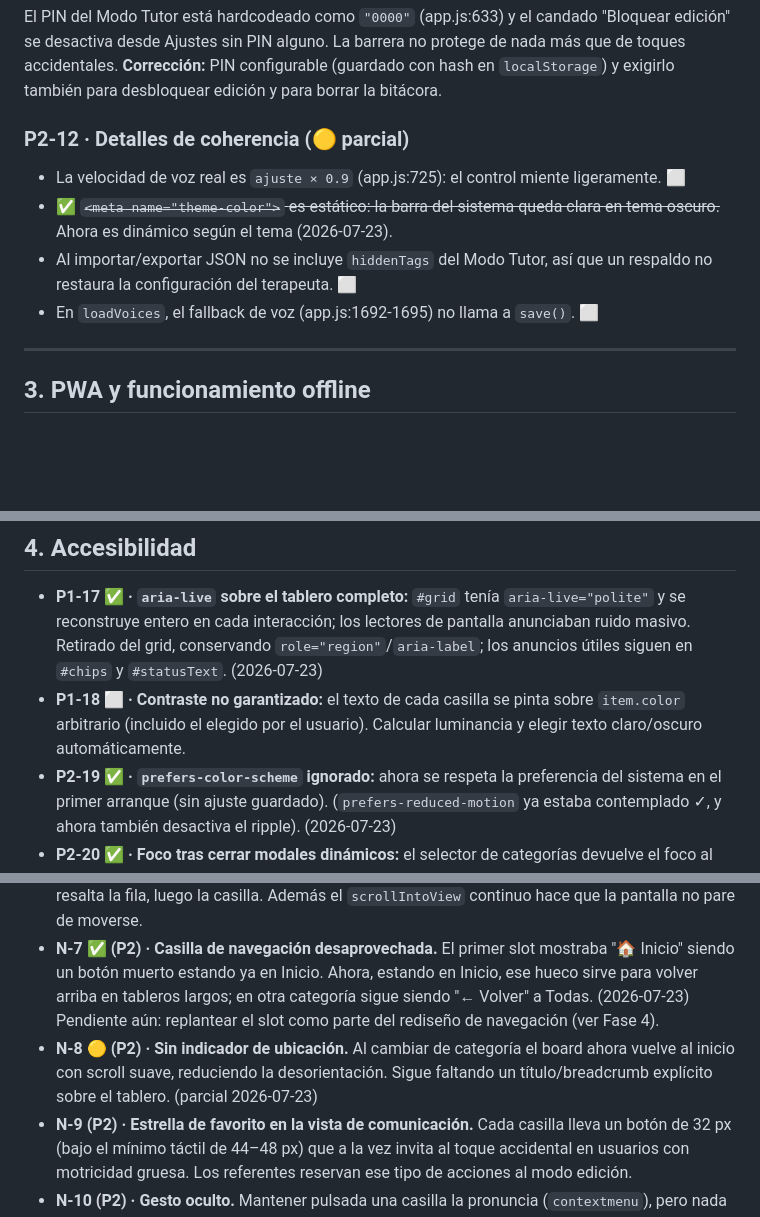
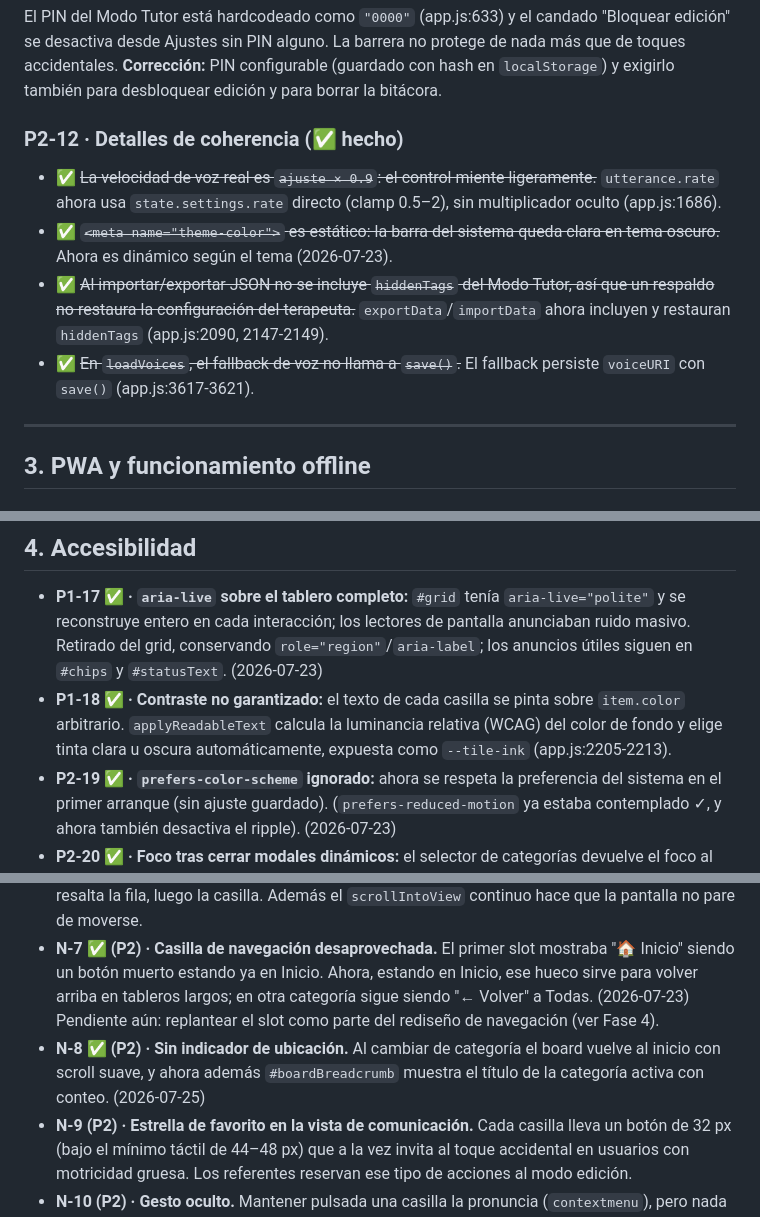
Before and after one commit to pataforista/noverbal, a Markdown page: docs/diagnostico-y-plan.md, 3 parts joined by grey strips. Rendered like a GitHub page; blank space fills up the shorter version.

Commit message:
Sincronizar el diagnóstico con el código: P1-18, P2-12 y N-8 ya estaban resueltos
Al revisar qué faltaba tras el fix del SW, confirmé en el código que los tres
puntos marcados pendientes/parciales en docs/diagnostico-y-plan.md ya estaban
implementados en commits anteriores (con comentarios que citan el mismo
ticket) y solo el documento no se había actualizado:

- P1-18 (contraste no garantizado): applyReadableText calcula luminancia
  WCAG y elige tinta clara/oscura (app.js:2205-2213).
- P2-12: utterance.rate ya no aplica el multiplicador oculto x0.9
  (app.js:1686); exportData/importData incluyen y restauran hiddenTags
  (app.js:2090, 2147-2149); el fallback de voz en loadVoices llama a save()
  (app.js:3617-3621).
- N-8 (sin indicador de ubicación): #boardBreadcrumb ya muestra la categoría
  activa con conteo.

No se tocó código de la app; sólo se actualizó la documentación para que
refleje el estado real.

```diff
--- a/docs/diagnostico-y-plan.md
+++ b/docs/diagnostico-y-plan.md
@@ -83,11 +83,11 @@ La UI promete etiquetas "(V, S, A, N, O)" (index.html:387), pero el código mues
 El PIN del Modo Tutor está hardcodeado como `"0000"` (app.js:633) y el candado "Bloquear edición" se desactiva desde Ajustes sin PIN alguno. La barrera no protege de nada más que de toques accidentales.
 **Corrección:** PIN configurable (guardado con hash en `localStorage`) y exigirlo también para desbloquear edición y para borrar la bitácora.
 
-### P2-12 · Detalles de coherencia (🟡 parcial)
-- La velocidad de voz real es `ajuste × 0.9` (app.js:725): el control miente ligeramente. ⬜
+### P2-12 · Detalles de coherencia (✅ hecho)
+- ✅ ~~La velocidad de voz real es `ajuste × 0.9`: el control miente ligeramente.~~ `utterance.rate` ahora usa `state.settings.rate` directo (clamp 0.5–2), sin multiplicador oculto (app.js:1686).
 - ✅ ~~`<meta name="theme-color">` es estático: la barra del sistema queda clara en tema oscuro.~~ Ahora es dinámico según el tema (2026-07-23).
-- Al importar/exportar JSON no se incluye `hiddenTags` del Modo Tutor, así que un respaldo no restaura la configuración del terapeuta. ⬜
-- En `loadVoices`, el fallback de voz (app.js:1692-1695) no llama a `save()`. ⬜
+- ✅ ~~Al importar/exportar JSON no se incluye `hiddenTags` del Modo Tutor, así que un respaldo no restaura la configuración del terapeuta.~~ `exportData`/`importData` ahora incluyen y restauran `hiddenTags` (app.js:2090, 2147-2149).
+- ✅ ~~En `loadVoices`, el fallback de voz no llama a `save()`.~~ El fallback persiste `voiceURI` con `save()` (app.js:3617-3621).
 
 ---
 
@@ -114,7 +114,7 @@ La URL de Google Fonts está dentro de `cache.addAll` (service-worker.js:25): si
 ## 4. Accesibilidad
 
 - **P1-17 ✅ · `aria-live` sobre el tablero completo:** `#grid` tenía `aria-live="polite"` y se reconstruye entero en cada interacción; los lectores de pantalla anunciaban ruido masivo. Retirado del grid, conservando `role="region"`/`aria-label`; los anuncios útiles siguen en `#chips` y `#statusText`. (2026-07-23)
-- **P1-18 ⬜ · Contraste no garantizado:** el texto de cada casilla se pinta sobre `item.color` arbitrario (incluido el elegido por el usuario). Calcular luminancia y elegir texto claro/oscuro automáticamente.
+- **P1-18 ✅ · Contraste no garantizado:** el texto de cada casilla se pinta sobre `item.color` arbitrario. `applyReadableText` calcula la luminancia relativa (WCAG) del color de fondo y elige tinta clara u oscura automáticamente, expuesta como `--tile-ink` (app.js:2205-2213).
 - **P2-19 ✅ · `prefers-color-scheme` ignorado:** ahora se respeta la preferencia del sistema en el primer arranque (sin ajuste guardado). (`prefers-reduced-motion` ya estaba contemplado ✓, y ahora también desactiva el ripple). (2026-07-23)
 - **P2-20 ✅ · Foco tras cerrar modales dinámicos:** el selector de categorías devuelve el foco al control que lo abrió al cerrarse. (2026-07-23)
 
@@ -145,7 +145,7 @@ Un solo nivel: pestañas horizontales de categoría (+ modal selector), buscador
 - **N-5 (P1) · Cambiar de contexto exige 3+ toques dentro de Ajustes.** Los perfiles (Casa/Escuela/SOS) son una buena idea (tableros por escenario, como en TouchChat), pero están enterrados en Ajustes. En una conversación real nadie abre un modal de configuración; y el perfil **SOS**, por definición, debería estar a un toque de distancia siempre.
 - **N-6 (P1) · Barrido lineal inviable en listas grandes.** El barrido recorre casilla por casilla toda la lista filtrada: en "Todas", a 2 s por paso, un ciclo completo tarda más de 10 minutos. Las apps orientadas a conmutador (AsTeRICS Grid, TD Snap) usan barrido **fila-columna**: primero se resalta la fila, luego la casilla. Además el `scrollIntoView` continuo hace que la pantalla no pare de moverse.
 - **N-7 ✅ (P2) · Casilla de navegación desaprovechada.** El primer slot mostraba "🏠 Inicio" siendo un botón muerto estando ya en Inicio. Ahora, estando en Inicio, ese hueco sirve para volver arriba en tableros largos; en otra categoría sigue siendo "← Volver" a Todas. (2026-07-23) Pendiente aún: replantear el slot como parte del rediseño de navegación (ver Fase 4).
-- **N-8 🟡 (P2) · Sin indicador de ubicación.** Al cambiar de categoría el board ahora vuelve al inicio con scroll suave, reduciendo la desorientación. Sigue faltando un título/breadcrumb explícito sobre el tablero. (parcial 2026-07-23)
+- **N-8 ✅ (P2) · Sin indicador de ubicación.** Al cambiar de categoría el board vuelve al inicio con scroll suave, y ahora además `#boardBreadcrumb` muestra el título de la categoría activa con conteo. (2026-07-25)
 - **N-9 (P2) · Estrella de favorito en la vista de comunicación.** Cada casilla lleva un botón de 32 px (bajo el mínimo táctil de 44–48 px) que a la vez invita al toque accidental en usuarios con motricidad gruesa. Los referentes reservan ese tipo de acciones al modo edición.
 - **N-10 (P2) · Gesto oculto.** Mantener pulsada una casilla la pronuncia (`contextmenu`), pero nada lo anuncia y el gesto es poco fiable en iOS Safari.
 
```
Also changed, not shown: other parts of docs/diagnostico-y-plan.md (+1 -1 lines).
